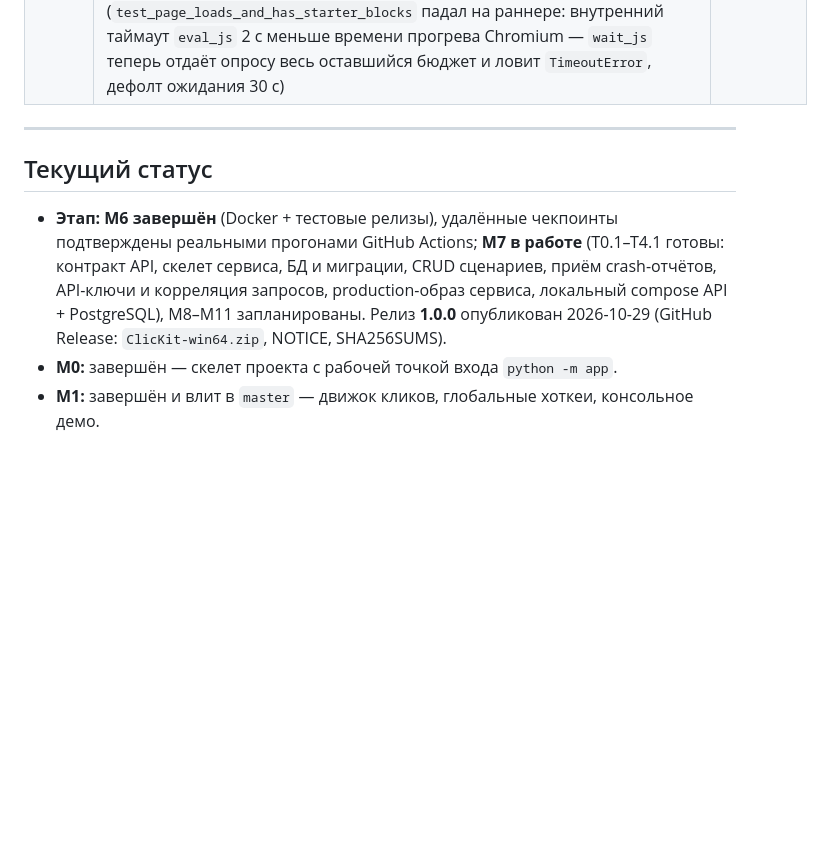
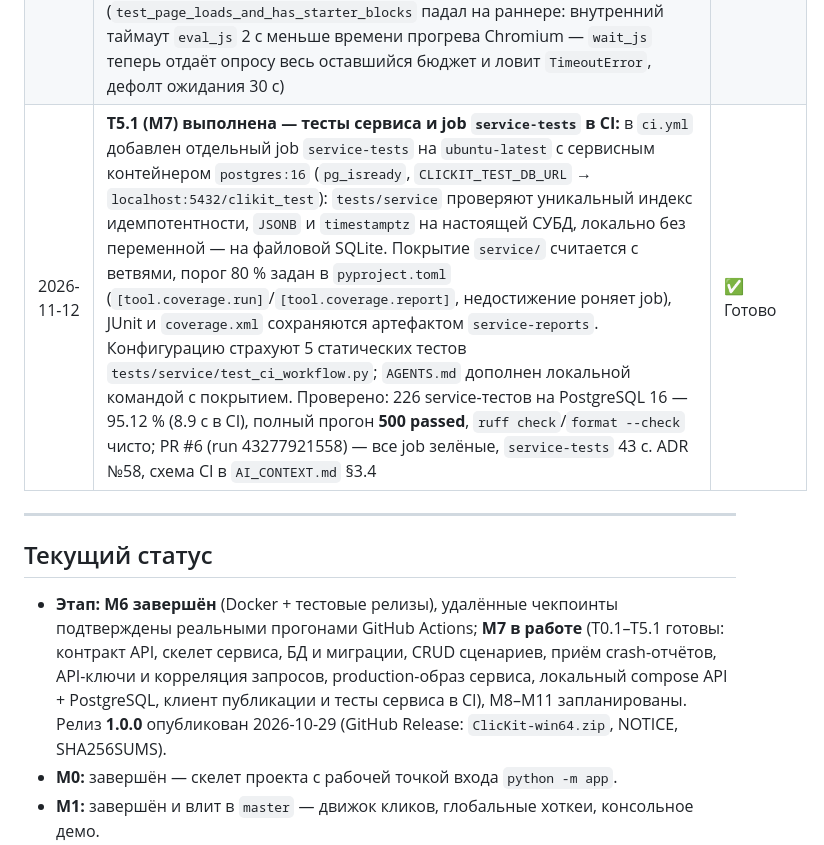
Before and after one commit to AkaDaka1/ClicKit, a Markdown page: PROGRESS.md, the part around one of its changes. Drawn GitHub-style; blank space fills up the shorter version.

```diff
--- a/PROGRESS.md
+++ b/PROGRESS.md
@@ -57,16 +57,18 @@
 | 2026-11-05 | **Оформление репозитория:** новые скриншоты «Простой режим» и «Редактор сценариев» (`docs/img/`) через offscreen-скрипт `scripts/make_screenshots.py` (QT_QPA_PLATFORM=offscreen, ожидание `window.__ckReady` через `runJavaScript`, курсор не двигается — запускался существующий демо-сценарий); README дополнен бейджами (CI, Release, License, Python, Ruff, Windows, PySide6, Blockly, Cloud, GHCR, PRs welcome), блоками скриншотов, mermaid-диаграммами архитектуры и картой репозитория (EN и RU), статусы M7 обновлены на «в работе»; созданы `CONTRIBUTING.md`, `SECURITY.md` (приватное отчётление через GitHub Security Advisories, модель угроз и не-уязвимости), `CODE_OF_CONDUCT.md` (Contributor Covenant 2.1), формы issues `.github/ISSUE_TEMPLATE/{bug_report,feature_request,config}.yml`, `.github/PULL_REQUEST_TEMPLATE.md` и `.editorconfig`; `AI_CONTEXT.md` §3.2 дополнен. `ruff check`/`format --check` — чисто | ✅ Готово |
 | 2026-11-12 | **T4.2 (M7) выполнена — клиент публикации сценариев:** `cloud/client.py` — `CloudClient` (таймаут 5 с на попытку, до 3 попыток, паузы `0.5, 1, 2` с ±25 % jitter только для 5xx/таймаутов/сетевых ошибок, 4xx без повтора) и иерархия ошибок по problem+json (`CloudError` → `CloudAuthError` 401/403, `CloudNotFoundError` 404, `CloudConflictError` 409, `CloudTooLargeError` 413, `CloudValidationError` 422 с `issues`, `CloudServerError` 5xx/сеть), dataclass `PublishedScenario`/`ScenarioPage`/`CrashReceipt`; `scripts/cloud_publish.py` — подкоманды `publish`/`download`/`list`/`delete`/`crash-report`, URL и ключ из `--url`/`--api-key` или env `CLICKIT_CLOUD_URL`/`CLICKIT_API_KEY`, коды выхода 0/2/3/4/5/6 по контракту `docs/api.md` §10, локальная валидация IR до отправки, атомарная запись скачанного файла. Проверено вживую на `docker compose -f docker-compose.cloud.yml`: публикация, список, скачивание (файл проходит `run_scenario.py --dry-run`), replay идемпотентности с тем же id, 409 при другом теле (код 5), неверный ключ → 3, неизвестный id → 4, остановленный API → 6 после двух попыток, crash-отчёт → 202 (в БД виден PII-санитайзер). 44 новых теста (`tests/service/test_cloud_client.py`, `tests/service/test_cloud_publish_cli.py`), service — 221, полный прогон **495 passed**; `ruff check`/`format --check` чисто | ✅ Готово |
 | 2026-11-05 | **Пост-фиксы оформления:** выставлены GitHub-топики репозитория (python, sqlalchemy, postgresql, fastapi, alembic, pyside6, qt6, blockly, pyautogui, pynput, pyinstaller, windows, auto-clicker, automation, docker — через `gh api`); скриншоты переделаны без «квадратиков» вместо текста: `make_screenshots.py` теперь рендерит окно на нативной платформе с `WA_DontShowOnScreen` (окно не появляется, мышь не двигается, шрифты системные; у offscreen-платформы Qt на Windows нет шрифтовой базы; запасной режим — `CLICKIT_SHOTS_OFFSCREEN=1`); починен CI (`test_page_loads_and_has_starter_blocks` падал на раннере: внутренний таймаут `eval_js` 2 с меньше времени прогрева Chromium — `wait_js` теперь отдаёт опросу весь оставшийся бюджет и ловит `TimeoutError`, дефолт ожидания 30 с) | ✅ Готово |
+| 2026-11-12 | **T5.1 (M7) выполнена — тесты сервиса и job `service-tests` в CI:** в `ci.yml` добавлен отдельный job `service-tests` на `ubuntu-latest` с сервисным контейнером `postgres:16` (`pg_isready`, `CLICKIT_TEST_DB_URL` → `localhost:5432/clikit_test`): `tests/service` проверяют уникальный индекс идемпотентности, `JSONB` и `timestamptz` на настоящей СУБД, локально без переменной — на файловой SQLite. Покрытие `service/` считается с ветвями, порог 80 % задан в `pyproject.toml` (`[tool.coverage.run]`/`[tool.coverage.report]`, недостижение роняет job), JUnit и `coverage.xml` сохраняются артефактом `service-reports`. Конфигурацию страхуют 5 статических тестов `tests/service/test_ci_workflow.py`; `AGENTS.md` дополнен локальной командой с покрытием. Проверено: 226 service-тестов на PostgreSQL 16 — 95.12 % (8.9 с в CI), полный прогон **500 passed**, `ruff check`/`format --check` чисто; PR #6 (run 43277921558) — все job зелёные, `service-tests` 43 с. ADR №58, схема CI в `AI_CONTEXT.md` §3.4 | ✅ Готово |
 
 ---
 
 ## Текущий статус
 
 - **Этап:** **M6 завершён** (Docker + тестовые релизы), удалённые чекпоинты
-  подтверждены реальными прогонами GitHub Actions; **M7 в работе** (T0.1–T4.1
+  подтверждены реальными прогонами GitHub Actions; **M7 в работе** (T0.1–T5.1
   готовы: контракт API, скелет сервиса, БД и миграции, CRUD сценариев,
   приём crash-отчётов, API-ключи и корреляция запросов, production-образ
-  сервиса, локальный compose API + PostgreSQL), M8–M11 запланированы.
+  сервиса, локальный compose API + PostgreSQL, клиент публикации и тесты
+  сервиса в CI), M8–M11 запланированы.
   Релиз **1.0.0** опубликован
   2026-10-29 (GitHub Release: `ClicKit-win64.zip`, NOTICE, SHA256SUMS).
 - **M0:** завершён — скелет проекта с рабочей точкой входа `python -m app`.
```
Also changed, not shown: other parts of PROGRESS.md (+14 -6 lines), AI_CONTEXT.md (+30 -5 lines), plans/M7-cloud-service.md (+8 -3 lines).
